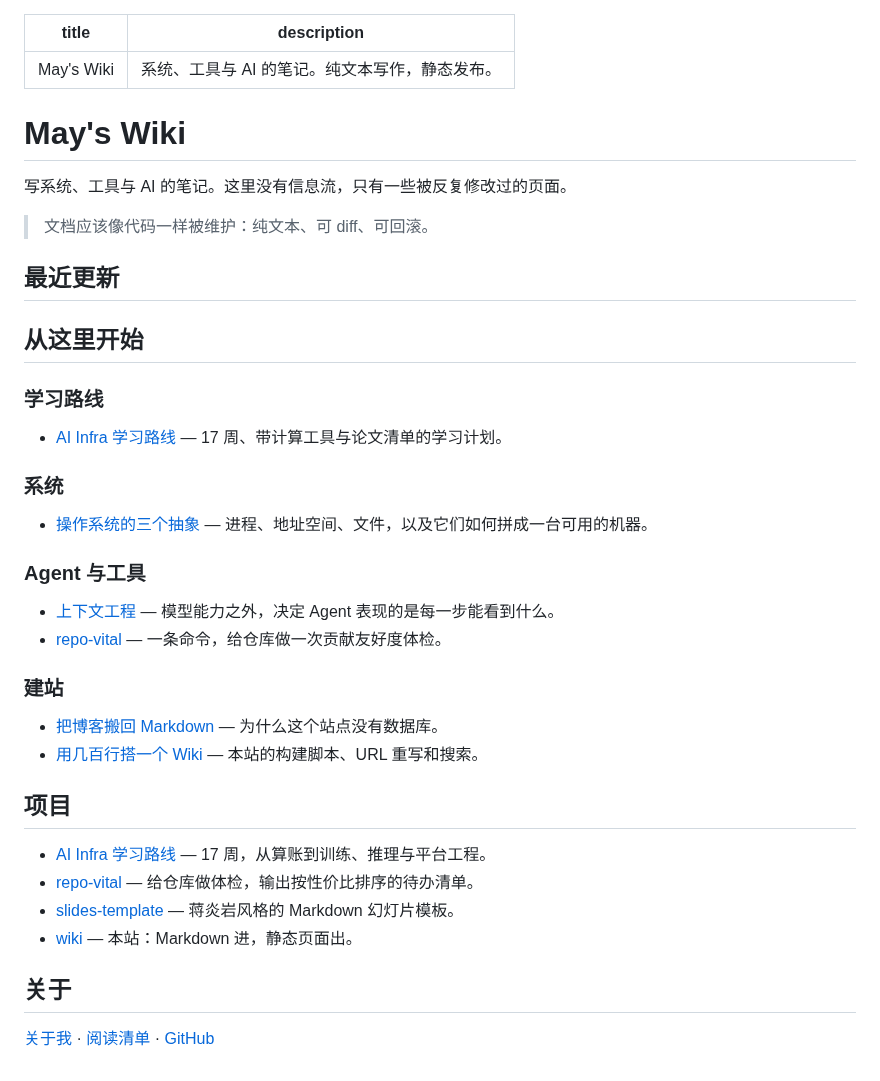
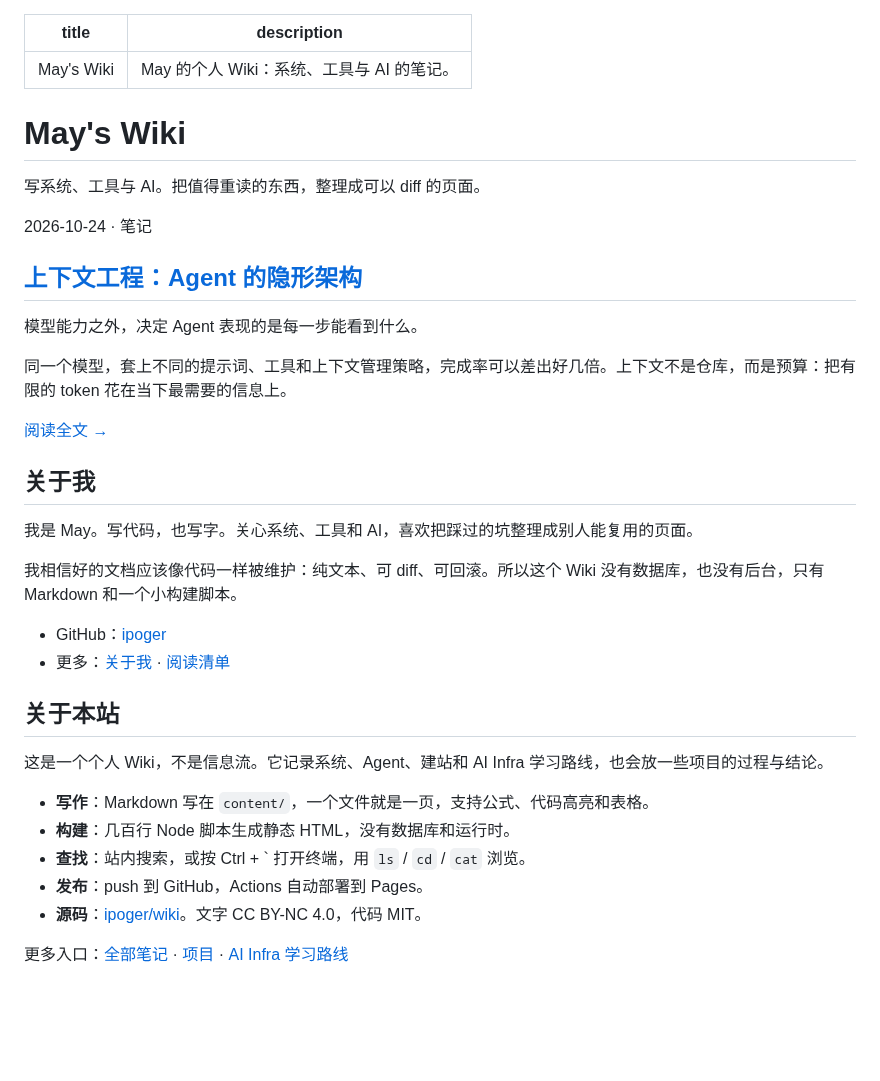
Before and after one commit to ipoger/wiki, a Markdown page: content/index.md, the part around the change. GitHub-like rendering; blank space fills up the shorter version.

Commit message:
Redesign homepage around a featured article

```diff
--- a/content/index.md
+++ b/content/index.md
@@ -1,45 +1,37 @@
 ---
 title: May's Wiki
-description: 系统、工具与 AI 的笔记。纯文本写作，静态发布。
+description: May 的个人 Wiki：系统、工具与 AI 的笔记。
 ---
 
 # May's Wiki
 
-写系统、工具与 AI 的笔记。这里没有信息流，只有一些被反复修改过的页面。
+写系统、工具与 AI。把值得重读的东西，整理成可以 diff 的页面。
 
-> 文档应该像代码一样被维护：纯文本、可 diff、可回滚。
+<section class="home-featured">
+  <p class="home-kicker">2026-10-24 · 笔记</p>
+  <h2><a href="notes/context-engineering/">上下文工程：Agent 的隐形架构</a></h2>
+  <p class="home-lede">模型能力之外，决定 Agent 表现的是每一步能看到什么。</p>
+  <p>同一个模型，套上不同的提示词、工具和上下文管理策略，完成率可以差出好几倍。上下文不是仓库，而是预算：把有限的 token 花在当下最需要的信息上。</p>
+  <p class="home-more"><a href="notes/context-engineering/">阅读全文 →</a></p>
+</section>
 
-## 最近更新
+## 关于我
 
-<!-- recent -->
+我是 May。写代码，也写字。关心系统、工具和 AI，喜欢把踩过的坑整理成别人能复用的页面。
 
-## 从这里开始
+我相信好的文档应该像代码一样被维护：纯文本、可 diff、可回滚。所以这个 Wiki 没有数据库，也没有后台，只有 Markdown 和一个小构建脚本。
 
-### 学习路线
+- GitHub：[ipoger](https://github.com/ipoger)
+- 更多：[关于我](about.md) · [阅读清单](reading/index.md)
 
-- [AI Infra 学习路线](projects/ai-infra-study/index.md) — 17 周、带计算工具与论文清单的学习计划。
+## 关于本站
 
-### 系统
+这是一个个人 Wiki，不是信息流。它记录系统、Agent、建站和 AI Infra 学习路线，也会放一些项目的过程与结论。
 
-- [操作系统的三个抽象](notes/os-three-abstractions.md) — 进程、地址空间、文件，以及它们如何拼成一台可用的机器。
+- **写作**：Markdown 写在 `content/`，一个文件就是一页，支持公式、代码高亮和表格。
+- **构建**：几百行 Node 脚本生成静态 HTML，没有数据库和运行时。
+- **查找**：站内搜索，或按 Ctrl + \` 打开终端，用 `ls` / `cd` / `cat` 浏览。
+- **发布**：push 到 GitHub，Actions 自动部署到 Pages。
+- **源码**：[ipoger/wiki](https://github.com/ipoger/wiki)。文字 CC BY-NC 4.0，代码 MIT。
 
-### Agent 与工具
-
-- [上下文工程](notes/context-engineering.md) — 模型能力之外，决定 Agent 表现的是每一步能看到什么。
-- [repo-vital](projects/repo-vital.md) — 一条命令，给仓库做一次贡献友好度体检。
-
-### 建站
-
-- [把博客搬回 Markdown](notes/hello-wiki.md) — 为什么这个站点没有数据库。
-- [用几百行搭一个 Wiki](notes/static-wiki.md) — 本站的构建脚本、URL 重写和搜索。
-
-## 项目
-
-- [AI Infra 学习路线](projects/ai-infra-study/index.md) — 17 周，从算账到训练、推理与平台工程。
-- [repo-vital](projects/repo-vital.md) — 给仓库做体检，输出按性价比排序的待办清单。
-- [slides-template](projects/slides-template.md) — 蒋炎岩风格的 Markdown 幻灯片模板。
-- [wiki](projects/wiki.md) — 本站：Markdown 进，静态页面出。
-
-## 关于
-
-[关于我](about.md) · [阅读清单](reading/index.md) · [GitHub](https://github.com/ipoger)
+更多入口：[全部笔记](notes/index.md) · [项目](projects/index.md) · [AI Infra 学习路线](projects/ai-infra-study/index.md)
```
Also changed, not shown: docs/preview.png, 2 other files.
